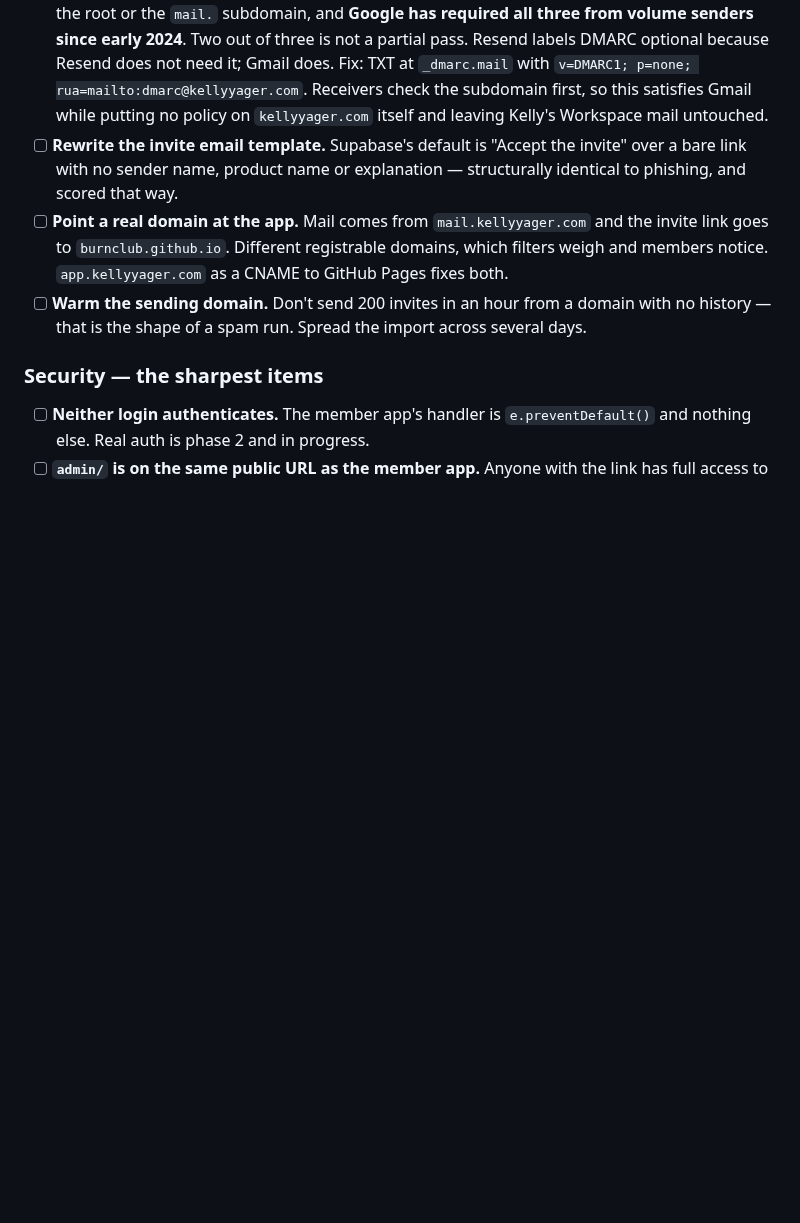
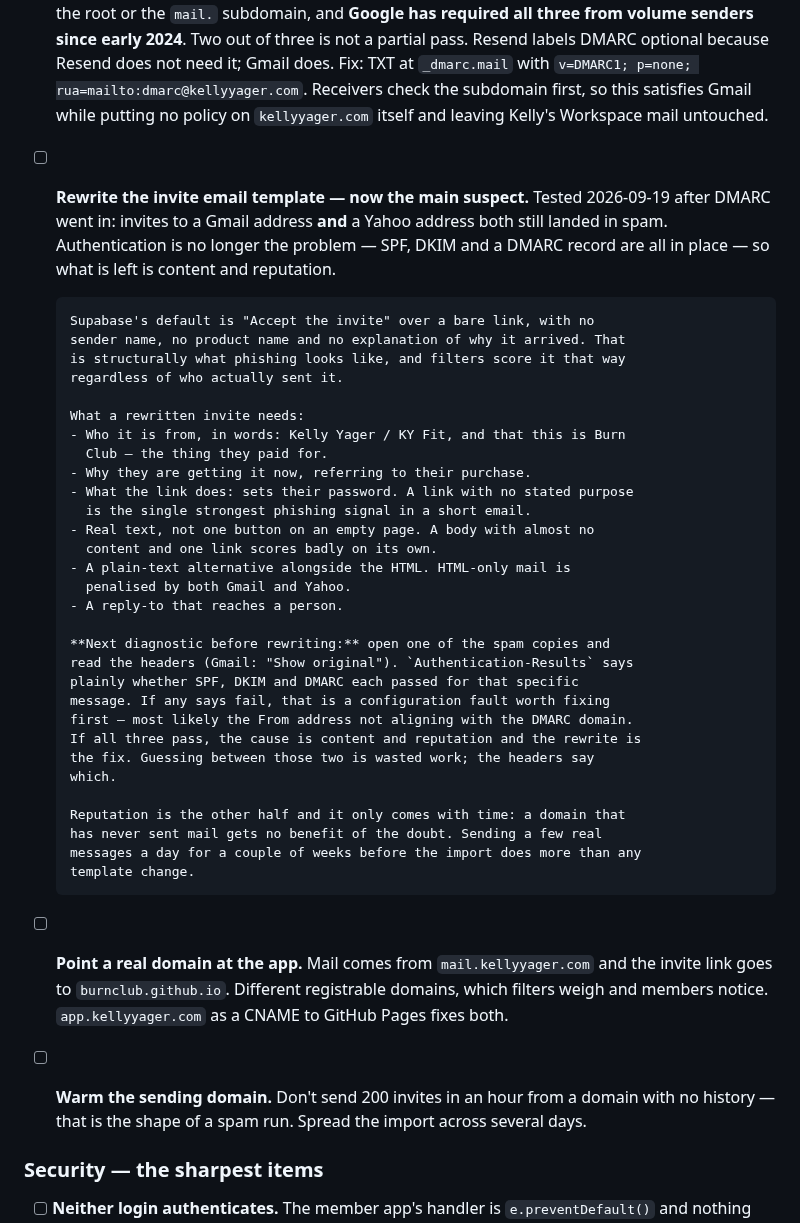
Before and after one commit to BurnClub/burn-club, a Markdown page: NOTES.md, the part around the change. GitHub-like rendering; blank space fills up the shorter version.

Commit message:
Note that invites still hit spam after DMARC
Tested against a Gmail address and a Yahoo address on 2026-09-19; both
still filtered. SPF, DKIM and DMARC are all in place now, so
authentication has been ruled out and what remains is content and
reputation.

The Supabase default template is the main suspect: a bare link with no
sender name, product name or explanation is structurally what phishing
looks like, and gets scored that way regardless of who sent it. Recorded
what a rewrite needs — who it is from, why it arrived, what the link
does, real body text rather than one button, a plain-text alternative,
and a reply-to that reaches a person.

Also recorded the diagnostic that should come before the rewrite:
Authentication-Results in the message headers says whether SPF, DKIM and
DMARC each passed for that specific message. A fail there is a
configuration fault — most likely From not aligning with the DMARC
domain — and worth fixing before touching the copy. Three passes means
it really is content and reputation. Guessing between those is wasted
work.

Reputation is the half that cannot be fixed by editing anything: a domain
that has never sent mail gets no benefit of the doubt, and sending a
little real traffic for a couple of weeks before the import will do more
than the template.

Co-Authored-By: Claude Opus 5 <noreply@anthropic.com>

```diff
--- a/NOTES.md
+++ b/NOTES.md
@@ -47,9 +47,42 @@ it would be nice. Things that can follow launch belong in the sections below.
       `v=DMARC1; p=none; rua=mailto:dmarc@kellyyager.com`. Receivers check the
       subdomain first, so this satisfies Gmail while putting no policy on
       `kellyyager.com` itself and leaving Kelly's Workspace mail untouched.
-- [ ] **Rewrite the invite email template.** Supabase's default is "Accept the
-      invite" over a bare link with no sender name, product name or
-      explanation — structurally identical to phishing, and scored that way.
+- [ ] **Rewrite the invite email template — now the main suspect.**
+      Tested 2026-09-19 after DMARC went in: invites to a Gmail address **and**
+      a Yahoo address both still landed in spam. Authentication is no longer
+      the problem — SPF, DKIM and a DMARC record are all in place — so what is
+      left is content and reputation.
+
+      Supabase's default is "Accept the invite" over a bare link, with no
+      sender name, no product name and no explanation of why it arrived. That
+      is structurally what phishing looks like, and filters score it that way
+      regardless of who actually sent it.
+
+      What a rewritten invite needs:
+      - Who it is from, in words: Kelly Yager / KY Fit, and that this is Burn
+        Club — the thing they paid for.
+      - Why they are getting it now, referring to their purchase.
+      - What the link does: sets their password. A link with no stated purpose
+        is the single strongest phishing signal in a short email.
+      - Real text, not one button on an empty page. A body with almost no
+        content and one link scores badly on its own.
+      - A plain-text alternative alongside the HTML. HTML-only mail is
+        penalised by both Gmail and Yahoo.
+      - A reply-to that reaches a person.
+
+      **Next diagnostic before rewriting:** open one of the spam copies and
+      read the headers (Gmail: "Show original"). `Authentication-Results` says
+      plainly whether SPF, DKIM and DMARC each passed for that specific
+      message. If any says fail, that is a configuration fault worth fixing
+      first — most likely the From address not aligning with the DMARC domain.
+      If all three pass, the cause is content and reputation and the rewrite is
+      the fix. Guessing between those two is wasted work; the headers say
+      which.
+
+      Reputation is the other half and it only comes with time: a domain that
+      has never sent mail gets no benefit of the doubt. Sending a few real
+      messages a day for a couple of weeks before the import does more than any
+      template change.
 - [ ] **Point a real domain at the app.** Mail comes from
       `mail.kellyyager.com` and the invite link goes to `burnclub.github.io`.
       Different registrable domains, which filters weigh and members notice.
```
